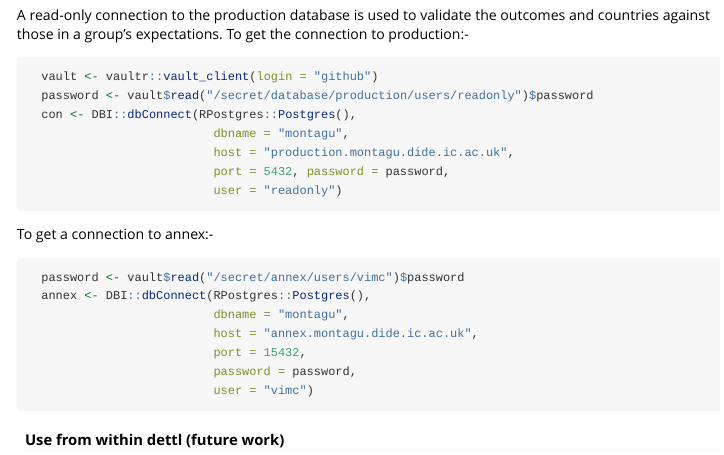
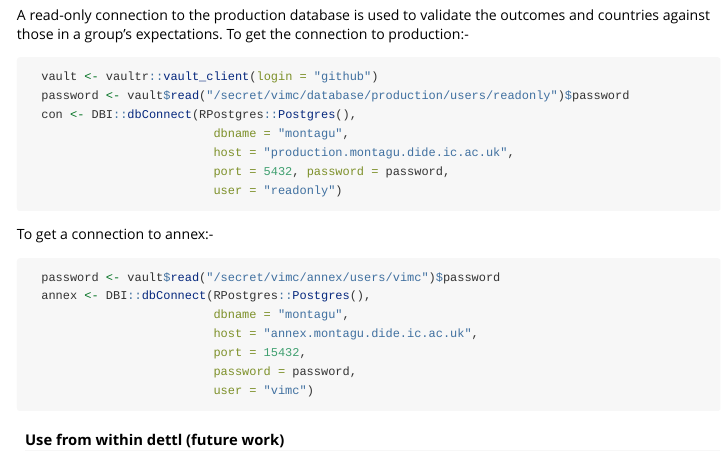
Before and after one commit to vimc/stoner, an R Markdown document (vignettes/stoner.Rmd): the page in a window 1100 px wide, from 15390 px down. Rendered offline with R 4.5, knitr and Pandoc, with nearby package versions.

Commit message:
Bundle in fignette fix for vault location

````diff
--- a/vignettes/stoner.Rmd
+++ b/vignettes/stoner.Rmd
@@ -1001,7 +1001,7 @@ connection to production:-
 
 ```R
   vault <- vaultr::vault_client(login = "github")
-  password <- vault$read("/secret/database/production/users/readonly")$password
+  password <- vault$read("/secret/vimc/database/production/users/readonly")$password
   con <- DBI::dbConnect(RPostgres::Postgres(),
                           dbname = "montagu",
                           host = "production.montagu.dide.ic.ac.uk",
@@ -1011,7 +1011,7 @@ connection to production:-
 
 To get a connection to annex:-
 ```R
-  password <- vault$read("/secret/annex/users/vimc")$password
+  password <- vault$read("/secret/vimc/annex/users/vimc")$password
   annex <- DBI::dbConnect(RPostgres::Postgres(),
                           dbname = "montagu",
                           host = "annex.montagu.dide.ic.ac.uk",
````
